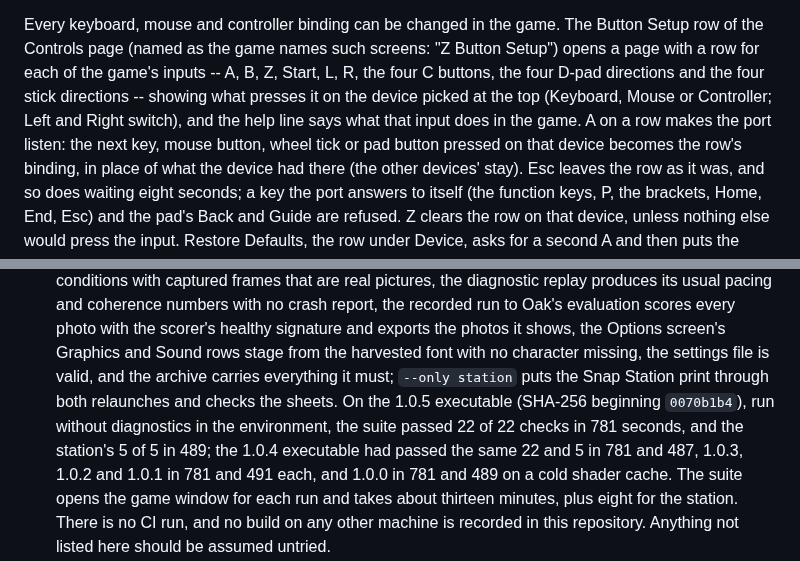
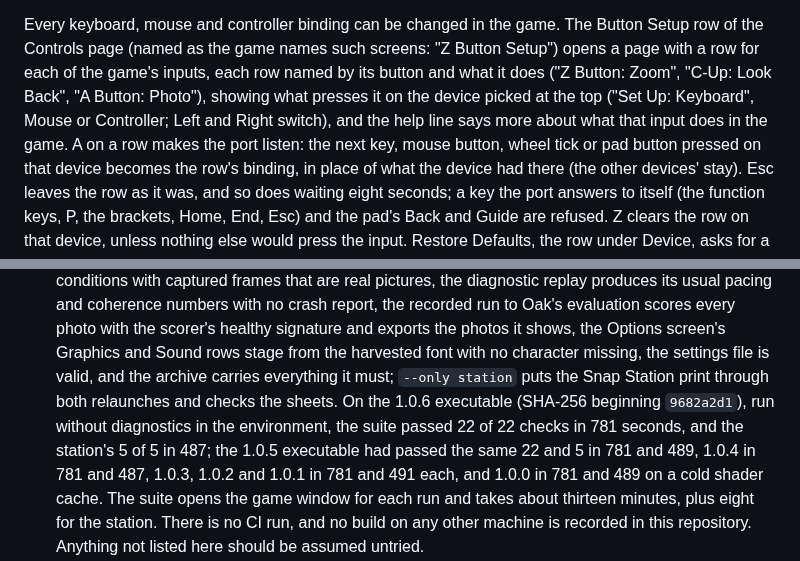
Before and after one commit to JackandBeans/Snap64Recomp, a Markdown page: README.md, 2 parts joined by grey strips. GitHub-like rendering.

```diff
--- a/README.md
+++ b/README.md
@@ -292,11 +292,11 @@ running) the port switched it back.
 Every keyboard, mouse and controller binding can be changed in the game.
 The Button Setup row of the Controls page (named as the game names such
 screens: "Z Button Setup") opens a page with a row for each of the game's
-inputs -- A, B, Z, Start, L, R, the four C buttons, the
-four D-pad directions and the four stick directions -- showing what
-presses it on the device picked at the top (Keyboard, Mouse or Controller;
-Left and Right switch), and the help line says what that input does in
-the game. A on a row makes the port listen: the next key, mouse button,
+inputs, each row named by its button and what it does ("Z Button: Zoom",
+"C-Up: Look Back", "A Button: Photo"), showing what presses it on the
+device picked at the top ("Set Up: Keyboard", Mouse or Controller; Left
+and Right switch), and the help line says more about what that input does
+in the game. A on a row makes the port listen: the next key, mouse button,
 wheel tick or pad button pressed on that device becomes the row's
 binding, in place of what the device had there (the other devices' stay).
 Esc leaves the row as it was, and so does waiting eight seconds; a key the
@@ -946,12 +946,12 @@ The same list, with a place to reply, is pinned under
   exports the photos it shows, the Options screen's Graphics and Sound rows
   stage from the harvested font with no character missing, the settings file
   is valid, and the archive carries everything it must; `--only station` puts the Snap Station print
-  through both relaunches and checks the sheets. On the 1.0.5 executable
-  (SHA-256 beginning `0070b1b4`), run without diagnostics in the
+  through both relaunches and checks the sheets. On the 1.0.6 executable
+  (SHA-256 beginning `9682a2d1`), run without diagnostics in the
   environment, the suite passed 22 of 22 checks in 781 seconds, and the
-  station's 5 of 5 in 489; the 1.0.4 executable had passed the same 22
-  and 5 in 781 and 487, 1.0.3, 1.0.2 and 1.0.1 in 781 and 491 each, and
-  1.0.0 in 781 and 489 on a cold shader cache. The
+  station's 5 of 5 in 487; the 1.0.5 executable had passed the same 22
+  and 5 in 781 and 489, 1.0.4 in 781 and 487, 1.0.3, 1.0.2 and 1.0.1 in
+  781 and 491 each, and 1.0.0 in 781 and 489 on a cold shader cache. The
   suite opens the game window
   for each run and takes about
   thirteen minutes, plus eight for the station. There is no CI run, and no
```
Also changed, not shown: CHANGELOG.md (+13 -4 lines), docs/SCREENSHOTS.md (+29 -2 lines), docs/screenshots/01g-title-106.png (added), docs/screenshots/10d-controls-106.png (added), docs/screenshots/10e-button-setup.png (added), docs/screenshots/10f-button-setup-keyboard.png (added), 1 other file.
